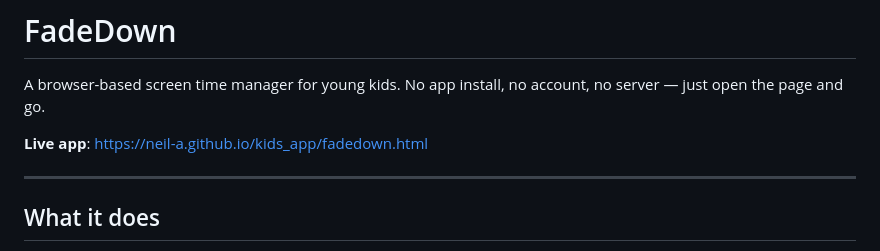
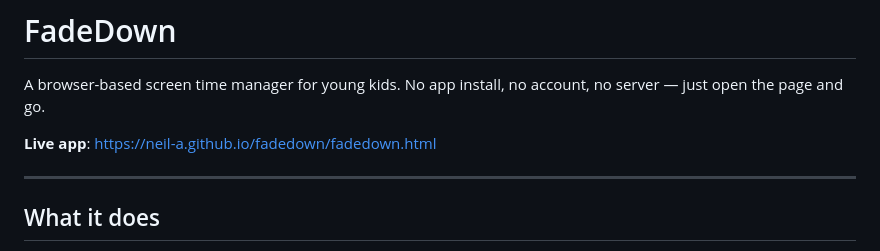
Before and after one commit to Neil-A/FadeDown, a Markdown page: README.md, the part around the change. Drawn GitHub-style.

Commit message:
Update live app URL to reflect repo rename to fadedown
Co-Authored-By: Claude Sonnet 4.6 <noreply@anthropic.com>

```diff
--- a/README.md
+++ b/README.md
@@ -2,7 +2,7 @@
 
 A browser-based screen time manager for young kids. No app install, no account, no server — just open the page and go.
 
-**Live app**: https://neil-a.github.io/kids_app/fadedown.html
+**Live app**: https://neil-a.github.io/fadedown/fadedown.html
 
 ---
 
```
